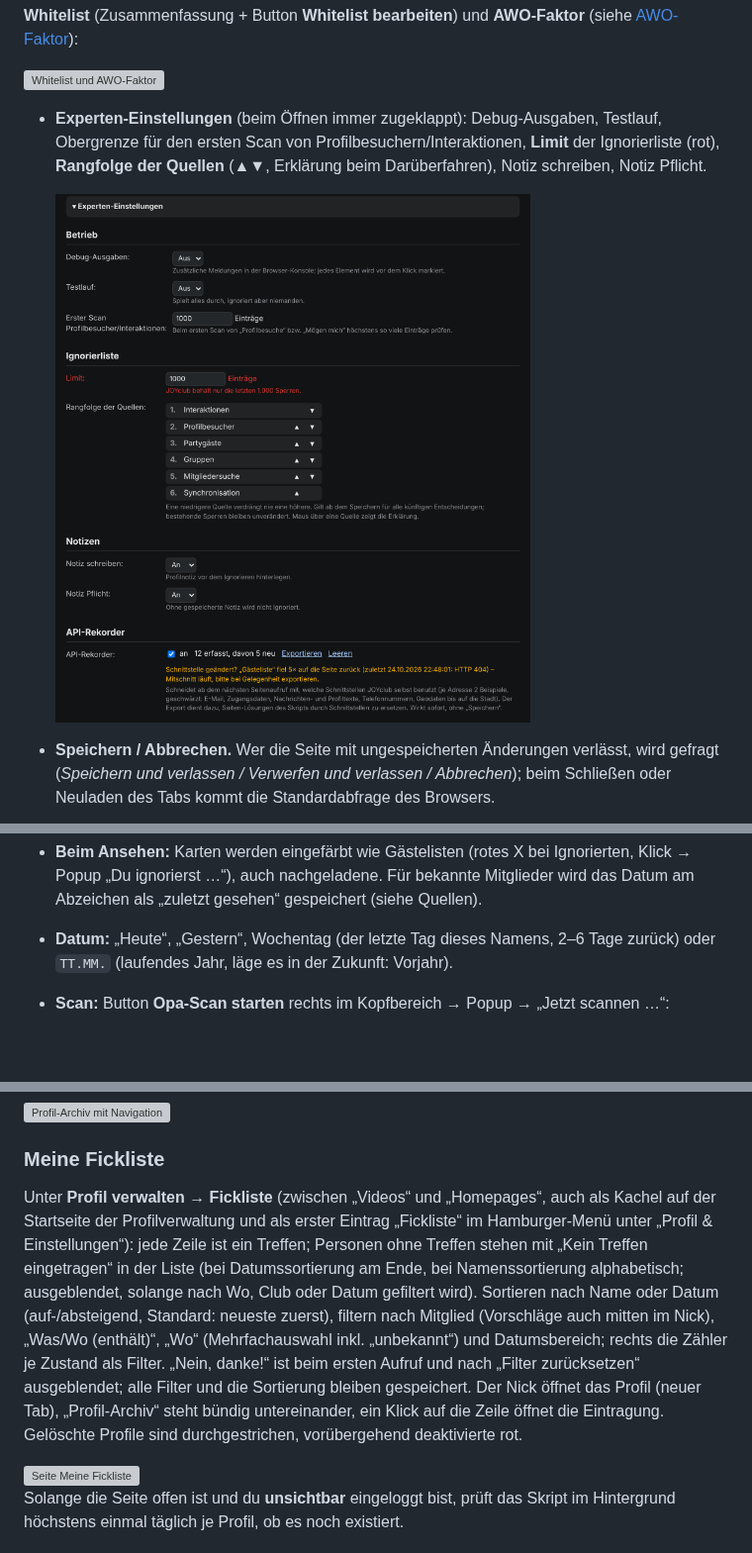
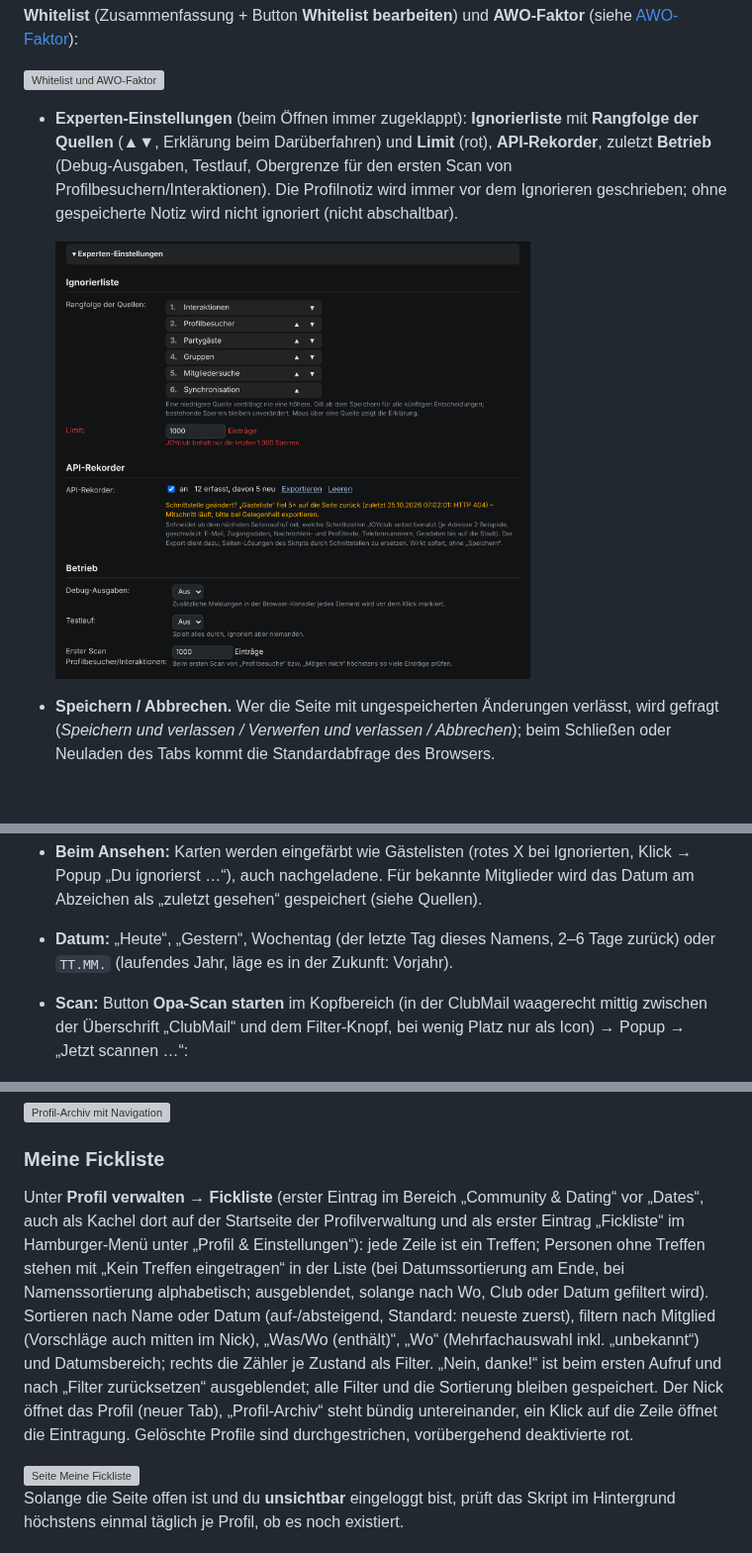
Before and after one commit to Schimmelreiter/joyclub-opa-scan, a Markdown page: README.md, 3 parts joined by grey strips. Shown at 99% size. Rendered like a GitHub page; pictures changed too: docs/einstellungen-experten.png; blank space fills up the shorter version; grey boxes are pictures that could not be loaded.

```diff
--- a/README.md
+++ b/README.md
@@ -95,7 +95,7 @@ Der Link **Quelltext-Werte** neben der Überschrift setzt eine Gruppe auf die We
 
 <img src="docs/einstellungen-awo.png" width="560" alt="Whitelist und AWO-Faktor">
 
-- **Experten-Einstellungen** (beim Öffnen immer zugeklappt): Debug-Ausgaben, Testlauf, Obergrenze für den ersten Scan von Profilbesuchern/Interaktionen, **Limit** der Ignorierliste (rot), **Rangfolge der Quellen** (▲▼, Erklärung beim Darüberfahren), Notiz schreiben, Notiz Pflicht.
+- **Experten-Einstellungen** (beim Öffnen immer zugeklappt): **Ignorierliste** mit **Rangfolge der Quellen** (▲▼, Erklärung beim Darüberfahren) und **Limit** (rot), **API-Rekorder**, zuletzt **Betrieb** (Debug-Ausgaben, Testlauf, Obergrenze für den ersten Scan von Profilbesuchern/Interaktionen). Die Profilnotiz wird immer vor dem Ignorieren geschrieben; ohne gespeicherte Notiz wird nicht ignoriert (nicht abschaltbar).
 
   <img src="docs/einstellungen-experten.png" width="480" alt="Experten-Einstellungen">
 - **Speichern / Abbrechen.** Wer die Seite mit ungespeicherten Änderungen verlässt, wird gefragt (*Speichern und verlassen / Verwerfen und verlassen / Abbrechen*); beim Schließen oder Neuladen des Tabs kommt die Standardabfrage des Browsers.
@@ -174,7 +174,7 @@ Seiten `/my_joy/visitors/` (Reiter „Profilbesuche“, Quelle **Profilbesucher*
 
 - **Beim Ansehen:** Karten werden eingefärbt wie Gästelisten (rotes X bei Ignorierten, Klick → Popup „Du ignorierst …“), auch nachgeladene. Für bekannte Mitglieder wird das Datum am Abzeichen als „zuletzt gesehen“ gespeichert (siehe Quellen).
 - **Datum:** „Heute“, „Gestern“, Wochentag (der letzte Tag dieses Namens, 2–6 Tage zurück) oder `TT.MM.` (laufendes Jahr, läge es in der Zukunft: Vorjahr).
-- **Scan:** Button **Opa-Scan starten** rechts im Kopfbereich → Popup → „Jetzt scannen …“:
+- **Scan:** Button **Opa-Scan starten** im Kopfbereich (in der ClubMail waagerecht mittig zwischen der Überschrift „ClubMail“ und dem Filter-Knopf, bei wenig Platz nur als Icon) → Popup → „Jetzt scannen …“:
 
   <img src="docs/besucher-start.png" width="400" alt="Scan Profilbesucher">
 - Nachgeladen wird im Hintergrund, bis das Datum vor dem Tag des letzten vollständigen Scans dieses Reiters liegt; beim ersten Scan höchstens `MYJOY_FIRST_MAX` (1000) Einträge. Paare mit zwei Altersangaben werden direkt entschieden, Paare mit einer auf dem Profil geprüft; Karten ohne Geschlecht (Clubs, Veranstalter) werden übersprungen. Kein automatischer Start.
@@ -481,7 +481,7 @@ Beim Setzen eines Zustands und bei jedem späteren Profilbesuch mit Änderungen
 
 ### Meine Fickliste
 
-Unter **Profil verwalten → Fickliste** (zwischen „Videos“ und „Homepages“, auch als Kachel auf der Startseite der Profilverwaltung und als erster Eintrag „Fickliste“ im Hamburger-Menü unter „Profil & Einstellungen“): jede Zeile ist ein Treffen; Personen ohne Treffen stehen mit „Kein Treffen eingetragen“ in der Liste (bei Datumssortierung am Ende, bei Namenssortierung alphabetisch; ausgeblendet, solange nach Wo, Club oder Datum gefiltert wird). Sortieren nach Name oder Datum (auf-/absteigend, Standard: neueste zuerst), filtern nach Mitglied (Vorschläge auch mitten im Nick), „Was/Wo (enthält)“, „Wo“ (Mehrfachauswahl inkl. „unbekannt“) und Datumsbereich; rechts die Zähler je Zustand als Filter. „Nein, danke!“ ist beim ersten Aufruf und nach „Filter zurücksetzen“ ausgeblendet; alle Filter und die Sortierung bleiben gespeichert. Der Nick öffnet das Profil (neuer Tab), „Profil-Archiv“ steht bündig untereinander, ein Klick auf die Zeile öffnet die Eintragung. Gelöschte Profile sind durchgestrichen, vorübergehend deaktivierte rot.
+Unter **Profil verwalten → Fickliste** (erster Eintrag im Bereich „Community & Dating“ vor „Dates“, auch als Kachel dort auf der Startseite der Profilverwaltung und als erster Eintrag „Fickliste“ im Hamburger-Menü unter „Profil & Einstellungen“): jede Zeile ist ein Treffen; Personen ohne Treffen stehen mit „Kein Treffen eingetragen“ in der Liste (bei Datumssortierung am Ende, bei Namenssortierung alphabetisch; ausgeblendet, solange nach Wo, Club oder Datum gefiltert wird). Sortieren nach Name oder Datum (auf-/absteigend, Standard: neueste zuerst), filtern nach Mitglied (Vorschläge auch mitten im Nick), „Was/Wo (enthält)“, „Wo“ (Mehrfachauswahl inkl. „unbekannt“) und Datumsbereich; rechts die Zähler je Zustand als Filter. „Nein, danke!“ ist beim ersten Aufruf und nach „Filter zurücksetzen“ ausgeblendet; alle Filter und die Sortierung bleiben gespeichert. Der Nick öffnet das Profil (neuer Tab), „Profil-Archiv“ steht bündig untereinander, ein Klick auf die Zeile öffnet die Eintragung. Gelöschte Profile sind durchgestrichen, vorübergehend deaktivierte rot.
 
 <img src="docs/fickliste-uebersicht.png" width="700" alt="Seite Meine Fickliste">
 
```
Also changed, not shown: other parts of README.md (+3 -1 lines), 2 other files.
